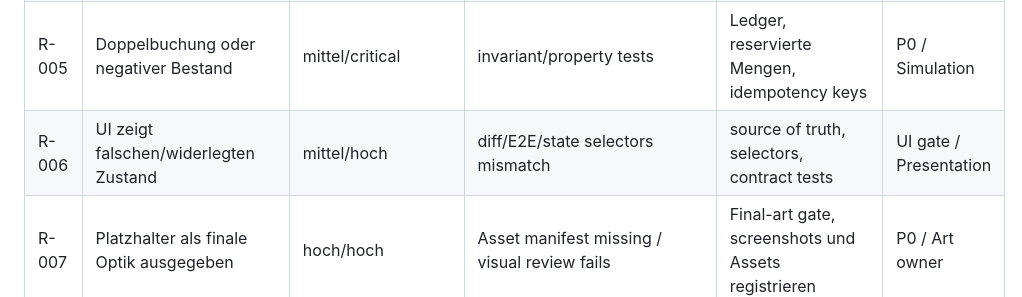
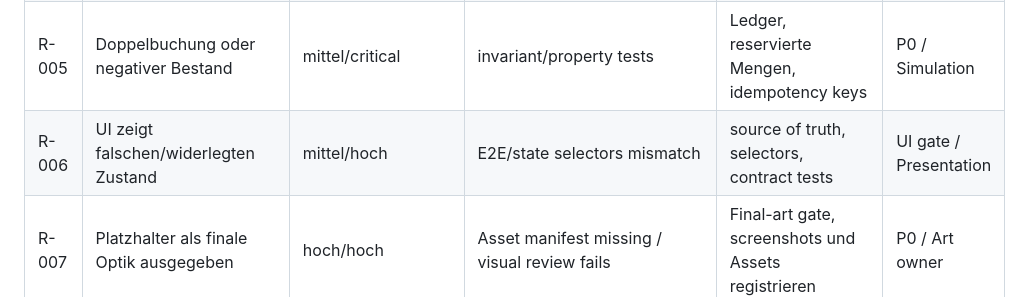
Before and after one commit to MarsCommanderM/herbal-line-production-, a Markdown page: docs/19_RISK_REGISTER.md, the part around the change. Drawn GitHub-style.

Commit message:
Correct canonical risk register wording

```diff
--- a/docs/19_RISK_REGISTER.md
+++ b/docs/19_RISK_REGISTER.md
@@ -7,7 +7,7 @@
 | R-003 | Determinismus bricht durch Zeit/RNG | mittel/hoch | Replay drift | feste Ticks, seeded RNG, pure domain, replay tests | CI / Simulation |
 | R-004 | Save wird korrupt/verloren | mittel/critical | Migration-/transaction-/quota errors | Snapshots, validation, atomic writes, recovery/export | P0 / Persistence |
 | R-005 | Doppelbuchung oder negativer Bestand | mittel/critical | invariant/property tests | Ledger, reservierte Mengen, idempotency keys | P0 / Simulation |
-| R-006 | UI zeigt falschen/widerlegten Zustand | mittel/hoch | diff/E2E/state selectors mismatch | source of truth, selectors, contract tests | UI gate / Presentation |
+| R-006 | UI zeigt falschen/widerlegten Zustand | mittel/hoch | E2E/state selectors mismatch | source of truth, selectors, contract tests | UI gate / Presentation |
 | R-007 | Platzhalter als finale Optik ausgegeben | hoch/hoch | Asset manifest missing / visual review fails | Final-art gate, screenshots und Assets registrieren | P0 / Art owner |
 | R-008 | Unbekannte Asset-Lizenz | mittel/critical | `pending` im rights register | Ersatzasset oder Beleg beschaffen; Release blockieren | Rights gate / Producer |
 | R-009 | Produktname kollidiert mit Marke | mittel/hoch | Register-/ähnlichkeitsrecherche | schriftliche Recherche, Alternativname bereithalten, fachkundige Prüfung bei Risiko | Rights gate / Producer |
```
